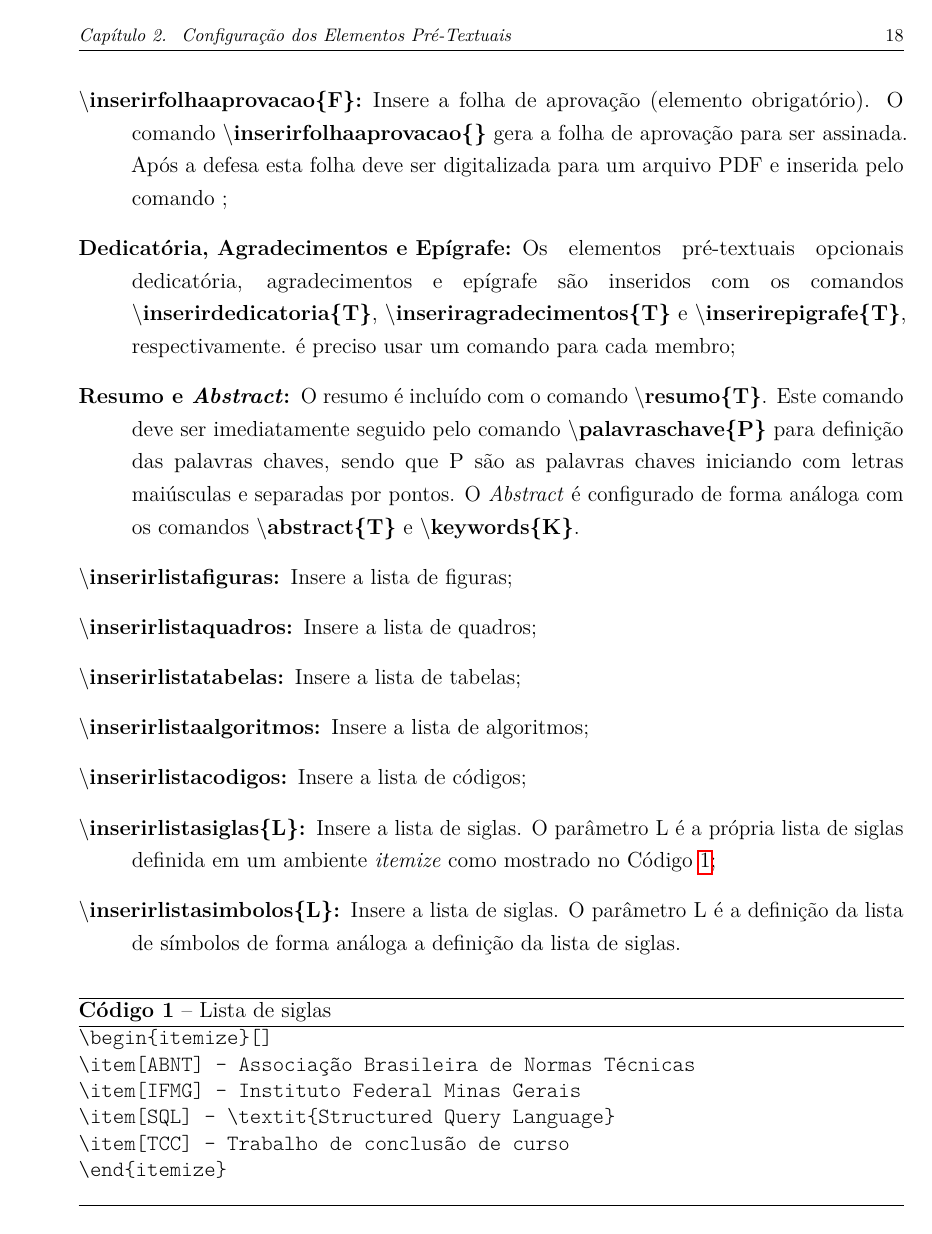
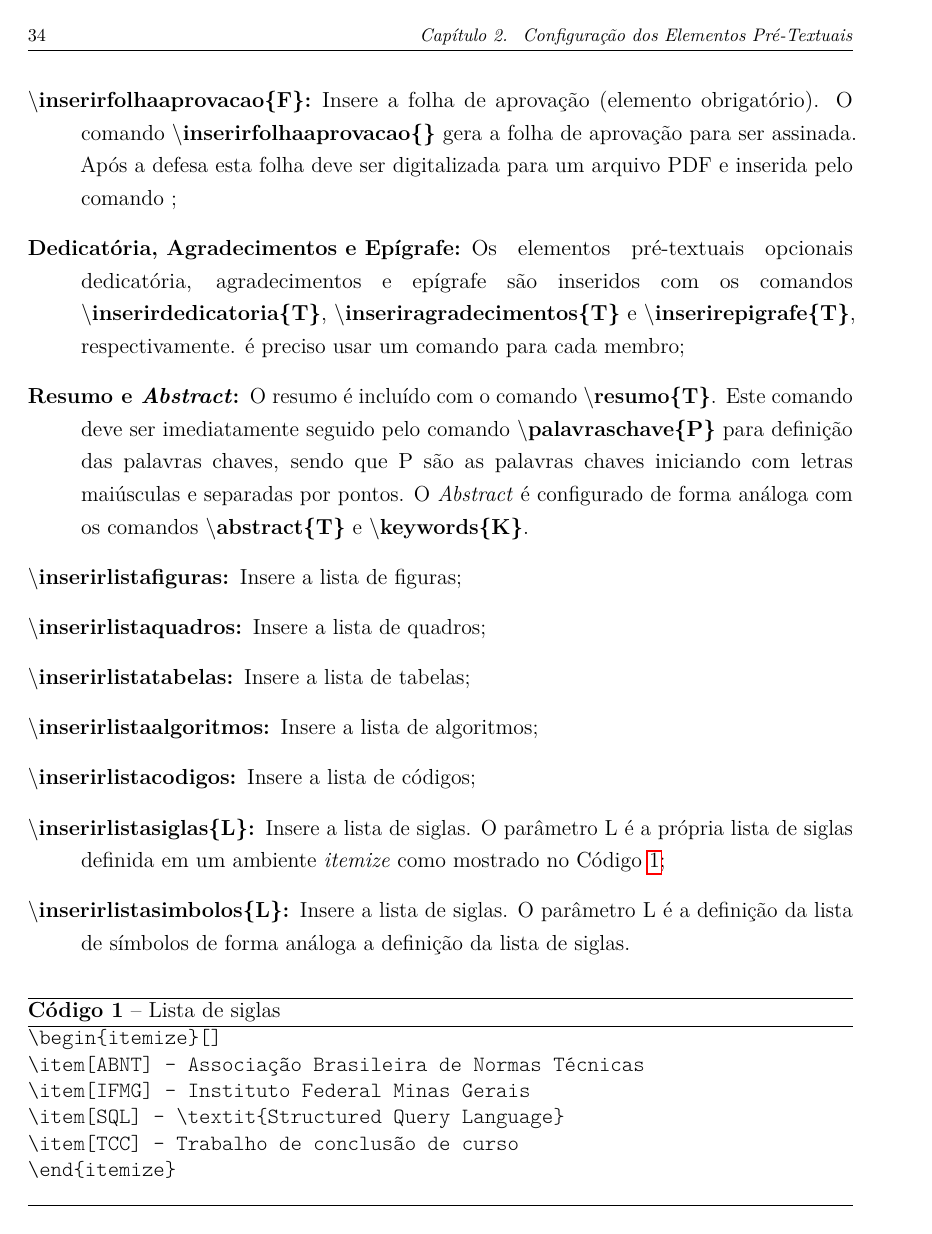
Before and after one commit to ribeiromarcos/iftex, a LaTeX document (monografia.tex): page 19 of 33 before the commit and page 36 of 55 after it. Compiled offline with pdfLaTeX.

Commit message:
Correção par frente e verso como padrão

```diff
--- a/monografia.tex
+++ b/monografia.tex
@@ -1,4 +1,4 @@
-\documentclass[oneside,english,brazil]{ifmgtex}
+\documentclass[english,brazil]{ifmgtex}
 
 \include{config}
 
```
Also changed, not shown: monografia.pdf, 1 other file.
